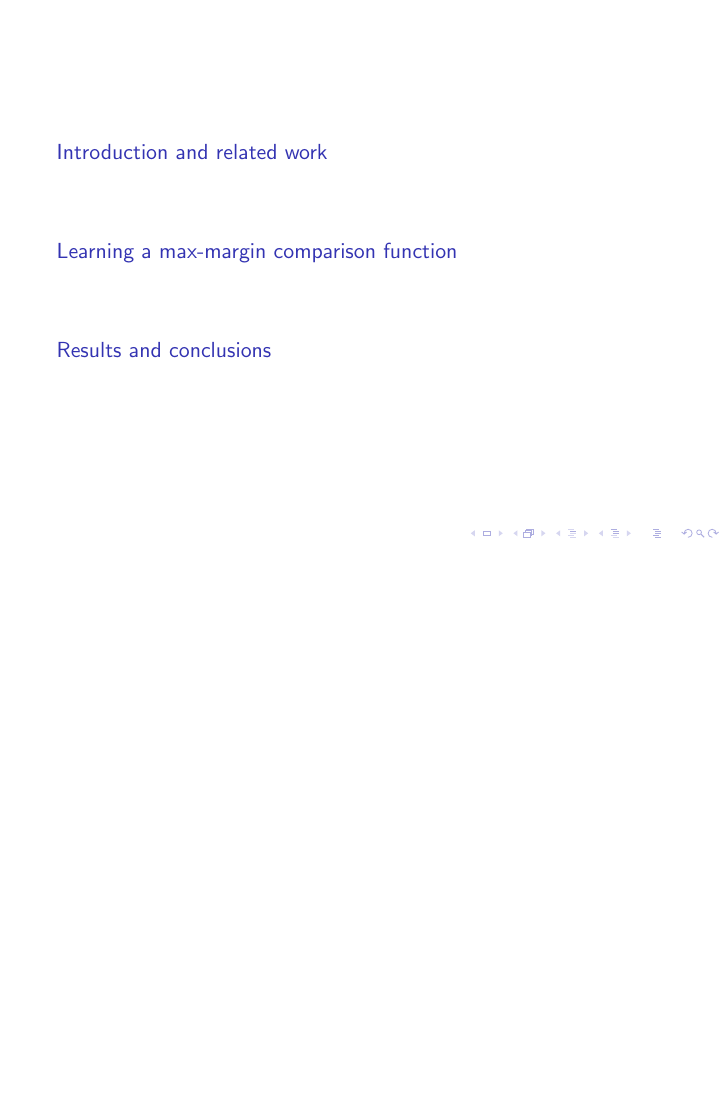
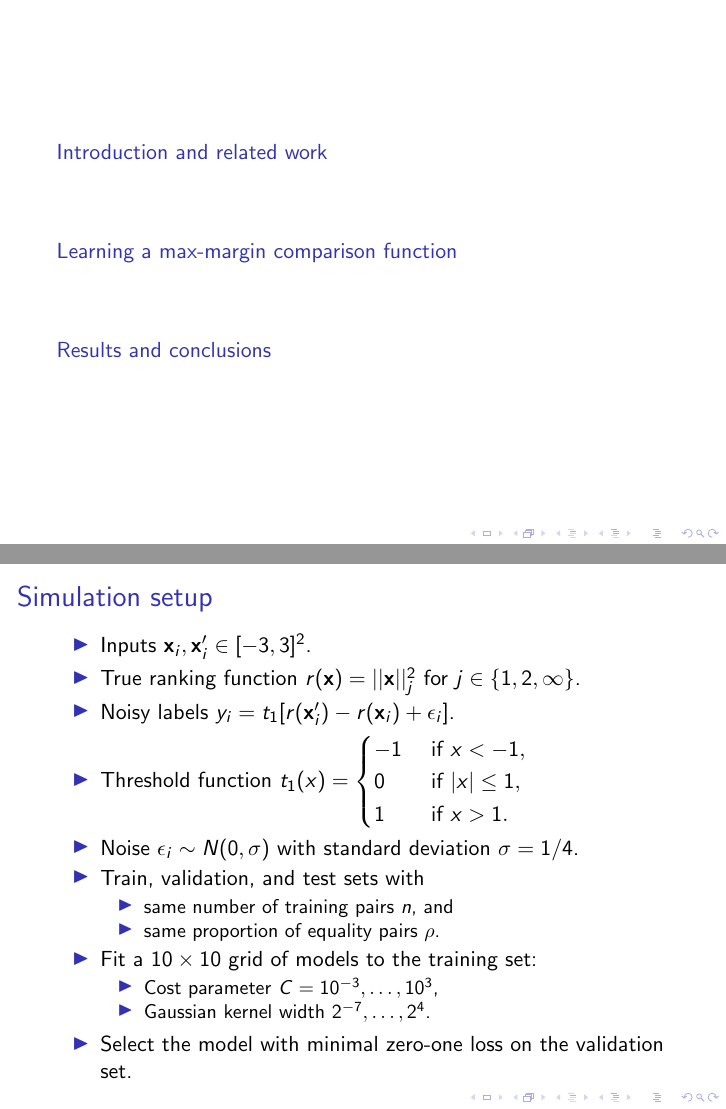
Before and after one commit to tdhock/compare-slides, LaTeX slides (HOCKING-compare-slides.tex): page 9 of 13 before the commit and pages 9 and 10 of 15 after it, the two joined at a grey line, the shorter picture padded with empty space. Compiled offline with pdfLaTeX; an older LaTeX class or package is replaced by its successor.

```diff
--- a/HOCKING-compare-slides.tex
+++ b/HOCKING-compare-slides.tex
@@ -141,6 +141,42 @@
 \section{Results and conclusions}
 
 \begin{frame}
+  \frametitle{Simulation setup}
+  \begin{itemize}
+    \item Inputs $\mathbf x_i,\mathbf x_i'\in[-3,3]^2$.
+    \item True ranking function $r(\mathbf x)=||\mathbf x||^2_j$
+      for $j\in\{1,2,\infty\}$.
+    \item Noisy labels $y_i=t_1[r(\mathbf x'_i)-r(\mathbf x_i)+\epsilon_i]$.
+  \item Threshold function
+$
+  \label{eq:threshold}
+  t_1(x) =
+  \begin{cases}
+    -1 & \text{ if } x < -1, \\
+    0 & \text{ if } |x| \leq 1, \\
+    1 & \text{ if } x > 1. \\
+  \end{cases}
+$
+\item Noise $\epsilon_i\sim N(0, \sigma)$ with standard deviation
+  $\sigma=1/4$.
+\item Train, validation, and test sets with
+  \begin{itemize}
+    \item same number of training pairs $n$, and
+    \item same proportion of equality pairs $\rho$.
+  \end{itemize}
+\item Fit a $10\times 10$ grid of models to the training
+set:
+\begin{itemize}
+\item Cost parameter $C=10^{-3},\dots,10^3$,
+\item Gaussian kernel width $2^{-7},\dots,2^4$.
+\end{itemize}
+\item Select the model with minimal zero-one loss on the validation set.
+  \end{itemize}
+\end{frame}
+
+\input{sample-level-curves}
+
+\begin{frame}
   \frametitle{Test error lowest for proposed SVMcompare model}
   \begin{minipage}{1.0\linewidth}
     \hskip -0.5cm
```
Also changed, not shown: sample-level-curves-template.tex (added, +6 -0 lines), Makefile, 1 other file.
